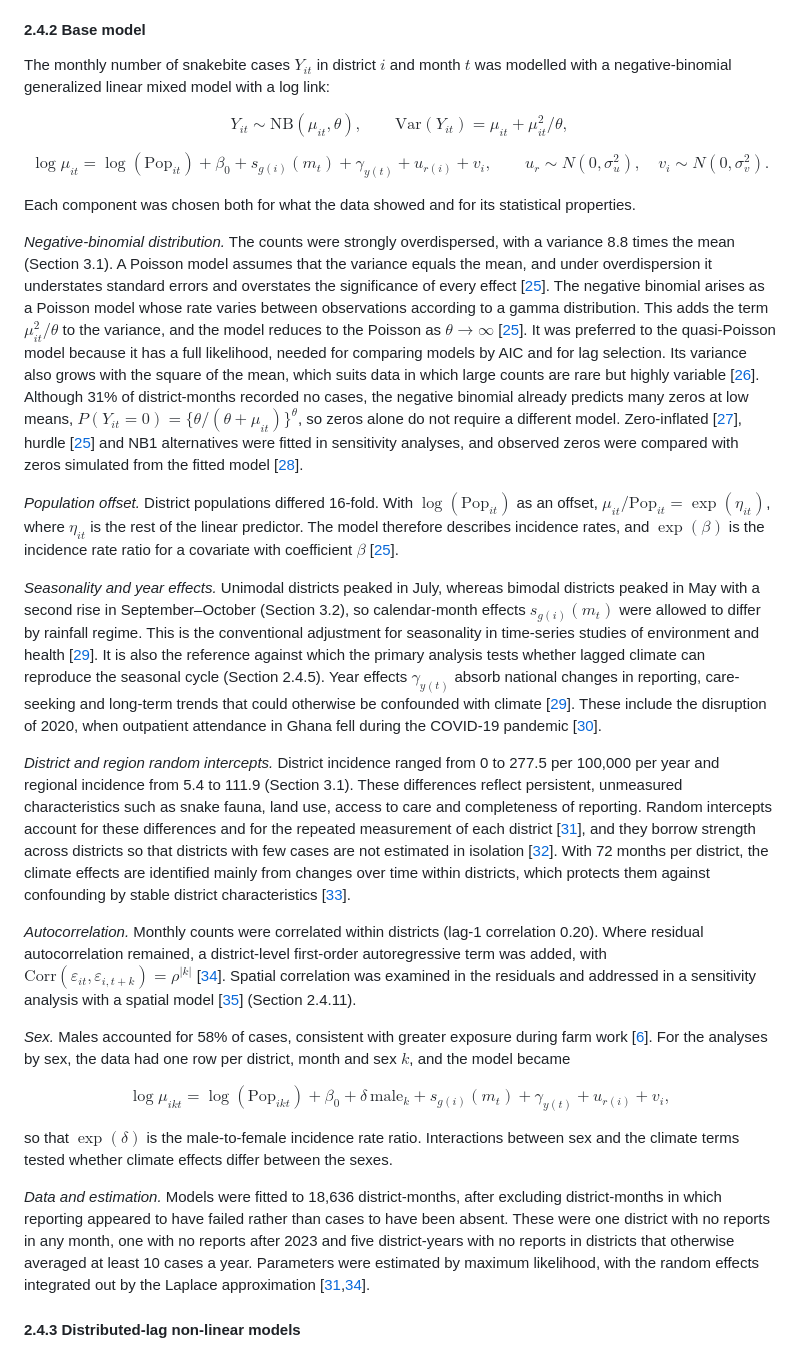
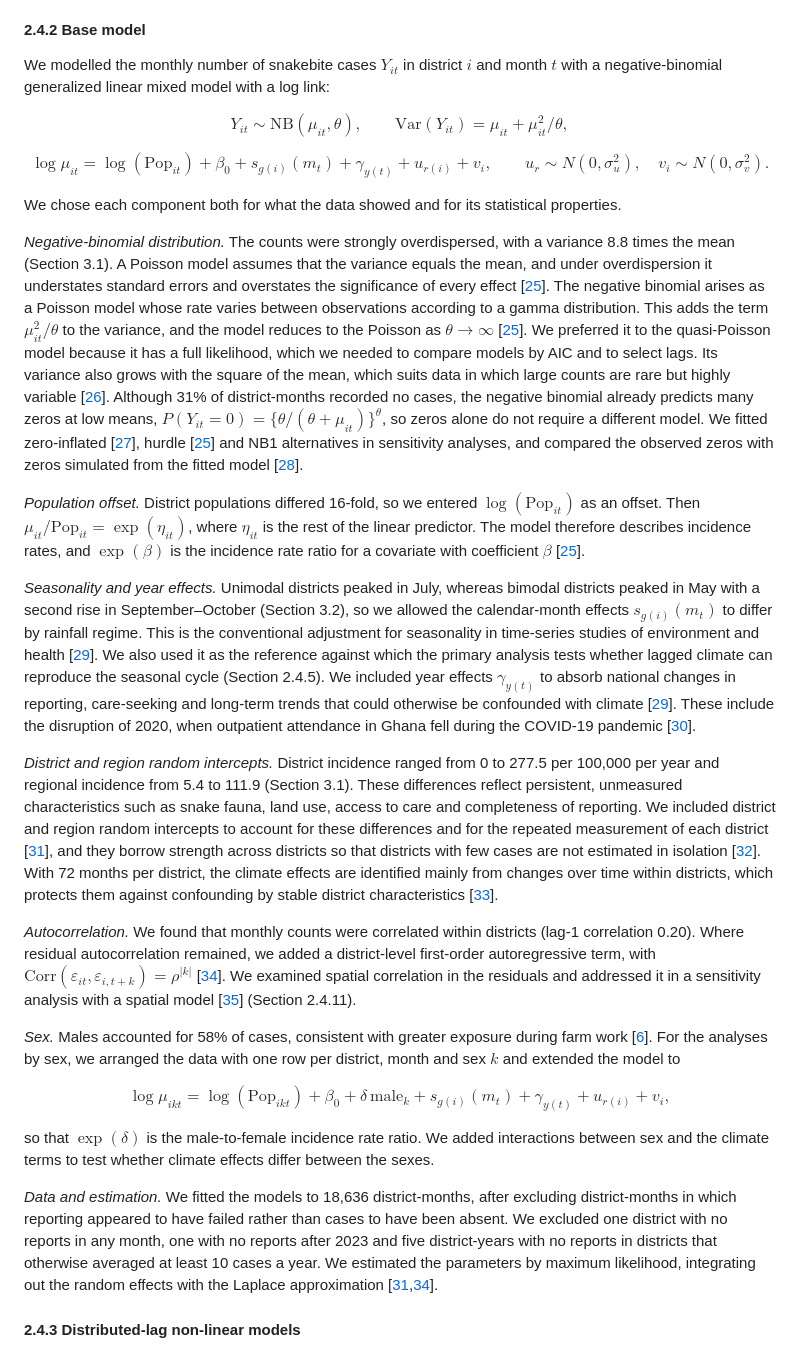
Before and after one commit to pascalantwi/Snakebite-work, a Markdown page: MANUSCRIPT_DRAFT.md, the part around one of its changes. Rendered like a GitHub page.

```diff
--- a/MANUSCRIPT_DRAFT.md
+++ b/MANUSCRIPT_DRAFT.md
@@ -136,31 +136,31 @@ The distribution of monthly counts was examined to choose the count model. We ca
 
 #### 2.4.2 Base model
 
-The monthly number of snakebite cases $Y_{it}$ in district $i$ and month $t$ was modelled with a negative-binomial generalized linear mixed model with a log link:
+We modelled the monthly number of snakebite cases $Y_{it}$ in district $i$ and month $t$ with a negative-binomial generalized linear mixed model with a log link:
 
 $$Y_{it} \sim \mathrm{NB}(\mu_{it}, \theta), \qquad \mathrm{Var}(Y_{it}) = \mu_{it} + \mu_{it}^2/\theta,$$
 
 $$\log \mu_{it} = \log(\text{Pop}_{it}) + \beta_0 + s_{g(i)}(m_t) + \gamma_{y(t)} + u_{r(i)} + v_i, \qquad u_r \sim N(0,\sigma_u^2), \quad v_i \sim N(0,\sigma_v^2).$$
 
-Each component was chosen both for what the data showed and for its statistical properties.
+We chose each component both for what the data showed and for its statistical properties.
 
-*Negative-binomial distribution.* The counts were strongly overdispersed, with a variance 8.8 times the mean (Section 3.1). A Poisson model assumes that the variance equals the mean, and under overdispersion it understates standard errors and overstates the significance of every effect [[25](https://cameron.econ.ucdavis.edu/racd2/)]. The negative binomial arises as a Poisson model whose rate varies between observations according to a gamma distribution. This adds the term $\mu_{it}^2/\theta$ to the variance, and the model reduces to the Poisson as $\theta \to \infty$ [[25](https://cameron.econ.ucdavis.edu/racd2/)]. It was preferred to the quasi-Poisson model because it has a full likelihood, needed for comparing models by AIC and for lag selection. Its variance also grows with the square of the mean, which suits data in which large counts are rare but highly variable [[26](https://pubmed.ncbi.nlm.nih.gov/18051645/)]. Although 31% of district-months recorded no cases, the negative binomial already predicts many zeros at low means, $P(Y_{it}=0) = \{\theta/(\theta+\mu_{it})\}^{\theta}$, so zeros alone do not require a different model. Zero-inflated [[27](https://doi.org/10.2307/1269547)], hurdle [[25](https://cameron.econ.ucdavis.edu/racd2/)] and NB1 alternatives were fitted in sensitivity analyses, and observed zeros were compared with zeros simulated from the fitted model [[28](https://CRAN.R-project.org/package=DHARMa)].
+*Negative-binomial distribution.* The counts were strongly overdispersed, with a variance 8.8 times the mean (Section 3.1). A Poisson model assumes that the variance equals the mean, and under overdispersion it understates standard errors and overstates the significance of every effect [[25](https://cameron.econ.ucdavis.edu/racd2/)]. The negative binomial arises as a Poisson model whose rate varies between observations according to a gamma distribution. This adds the term $\mu_{it}^2/\theta$ to the variance, and the model reduces to the Poisson as $\theta \to \infty$ [[25](https://cameron.econ.ucdavis.edu/racd2/)]. We preferred it to the quasi-Poisson model because it has a full likelihood, which we needed to compare models by AIC and to select lags. Its variance also grows with the square of the mean, which suits data in which large counts are rare but highly variable [[26](https://pubmed.ncbi.nlm.nih.gov/18051645/)]. Although 31% of district-months recorded no cases, the negative binomial already predicts many zeros at low means, $P(Y_{it}=0) = \{\theta/(\theta+\mu_{it})\}^{\theta}$, so zeros alone do not require a different model. We fitted zero-inflated [[27](https://doi.org/10.2307/1269547)], hurdle [[25](https://cameron.econ.ucdavis.edu/racd2/)] and NB1 alternatives in sensitivity analyses, and compared the observed zeros with zeros simulated from the fitted model [[28](https://CRAN.R-project.org/package=DHARMa)].
 
-*Population offset.* District populations differed 16-fold. With $\log(\text{Pop}_{it})$ as an offset, $\mu_{it}/\text{Pop}_{it} = \exp(\eta_{it})$, where $\eta_{it}$ is the rest of the linear predictor. The model therefore describes incidence rates, and $\exp(\beta)$ is the incidence rate ratio for a covariate with coefficient $\beta$ [[25](https://cameron.econ.ucdavis.edu/racd2/)].
+*Population offset.* District populations differed 16-fold, so we entered $\log(\text{Pop}_{it})$ as an offset. Then $\mu_{it}/\text{Pop}_{it} = \exp(\eta_{it})$, where $\eta_{it}$ is the rest of the linear predictor. The model therefore describes incidence rates, and $\exp(\beta)$ is the incidence rate ratio for a covariate with coefficient $\beta$ [[25](https://cameron.econ.ucdavis.edu/racd2/)].
 
-*Seasonality and year effects.* Unimodal districts peaked in July, whereas bimodal districts peaked in May with a second rise in September–October (Section 3.2), so calendar-month effects $s_{g(i)}(m_t)$ were allowed to differ by rainfall regime. This is the conventional adjustment for seasonality in time-series studies of environment and health [[29](https://doi.org/10.1093/ije/dyt092)]. It is also the reference against which the primary analysis tests whether lagged climate can reproduce the seasonal cycle (Section 2.4.5). Year effects $\gamma_{y(t)}$ absorb national changes in reporting, care-seeking and long-term trends that could otherwise be confounded with climate [[29](https://doi.org/10.1093/ije/dyt092)]. These include the disruption of 2020, when outpatient attendance in Ghana fell during the COVID-19 pandemic [[30](https://doi.org/10.1136/bmjopen-2022-061608)].
+*Seasonality and year effects.* Unimodal districts peaked in July, whereas bimodal districts peaked in May with a second rise in September–October (Section 3.2), so we allowed the calendar-month effects $s_{g(i)}(m_t)$ to differ by rainfall regime. This is the conventional adjustment for seasonality in time-series studies of environment and health [[29](https://doi.org/10.1093/ije/dyt092)]. We also used it as the reference against which the primary analysis tests whether lagged climate can reproduce the seasonal cycle (Section 2.4.5). We included year effects $\gamma_{y(t)}$ to absorb national changes in reporting, care-seeking and long-term trends that could otherwise be confounded with climate [[29](https://doi.org/10.1093/ije/dyt092)]. These include the disruption of 2020, when outpatient attendance in Ghana fell during the COVID-19 pandemic [[30](https://doi.org/10.1136/bmjopen-2022-061608)].
 
-*District and region random intercepts.* District incidence ranged from 0 to 277.5 per 100,000 per year and regional incidence from 5.4 to 111.9 (Section 3.1). These differences reflect persistent, unmeasured characteristics such as snake fauna, land use, access to care and completeness of reporting. Random intercepts account for these differences and for the repeated measurement of each district [[31](https://experts.mcmaster.ca/scholarly-works/1146888)], and they borrow strength across districts so that districts with few cases are not estimated in isolation [[32](https://assets.cambridge.org/97805218/67061/copyright/9780521867061_copyright_info.pdf)]. With 72 months per district, the climate effects are identified mainly from changes over time within districts, which protects them against confounding by stable district characteristics [[33](https://eprints.ncrm.ac.uk/id/eprint/3317/)].
+*District and region random intercepts.* District incidence ranged from 0 to 277.5 per 100,000 per year and regional incidence from 5.4 to 111.9 (Section 3.1). These differences reflect persistent, unmeasured characteristics such as snake fauna, land use, access to care and completeness of reporting. We included district and region random intercepts to account for these differences and for the repeated measurement of each district [[31](https://experts.mcmaster.ca/scholarly-works/1146888)], and they borrow strength across districts so that districts with few cases are not estimated in isolation [[32](https://assets.cambridge.org/97805218/67061/copyright/9780521867061_copyright_info.pdf)]. With 72 months per district, the climate effects are identified mainly from changes over time within districts, which protects them against confounding by stable district characteristics [[33](https://eprints.ncrm.ac.uk/id/eprint/3317/)].
 
-*Autocorrelation.* Monthly counts were correlated within districts (lag-1 correlation 0.20). Where residual autocorrelation remained, a district-level first-order autoregressive term was added, with $\mathrm{Corr}(\varepsilon_{it}, \varepsilon_{i,t+k}) = \rho^{|k|}$ [[34](https://doi.org/10.32614/RJ-2017-066)]. Spatial correlation was examined in the residuals and addressed in a sensitivity analysis with a spatial model [[35](https://arxiv.org/abs/1601.01180)] (Section 2.4.11).
+*Autocorrelation.* We found that monthly counts were correlated within districts (lag-1 correlation 0.20). Where residual autocorrelation remained, we added a district-level first-order autoregressive term, with $\mathrm{Corr}(\varepsilon_{it}, \varepsilon_{i,t+k}) = \rho^{|k|}$ [[34](https://doi.org/10.32614/RJ-2017-066)]. We examined spatial correlation in the residuals and addressed it in a sensitivity analysis with a spatial model [[35](https://arxiv.org/abs/1601.01180)] (Section 2.4.11).
 
-*Sex.* Males accounted for 58% of cases, consistent with greater exposure during farm work [[6](https://doi.org/10.1371/journal.pntd.0007221)]. For the analyses by sex, the data had one row per district, month and sex $k$, and the model became
+*Sex.* Males accounted for 58% of cases, consistent with greater exposure during farm work [[6](https://doi.org/10.1371/journal.pntd.0007221)]. For the analyses by sex, we arranged the data with one row per district, month and sex $k$ and extended the model to
 
 $$\log \mu_{ikt} = \log(\text{Pop}_{ikt}) + \beta_0 + \delta\,\text{male}_k + s_{g(i)}(m_t) + \gamma_{y(t)} + u_{r(i)} + v_i,$$
 
-so that $\exp(\delta)$ is the male-to-female incidence rate ratio. Interactions between sex and the climate terms tested whether climate effects differ between the sexes.
+so that $\exp(\delta)$ is the male-to-female incidence rate ratio. We added interactions between sex and the climate terms to test whether climate effects differ between the sexes.
 
-*Data and estimation.* Models were fitted to 18,636 district-months, after excluding district-months in which reporting appeared to have failed rather than cases to have been absent. These were one district with no reports in any month, one with no reports after 2023 and five district-years with no reports in districts that otherwise averaged at least 10 cases a year. Parameters were estimated by maximum likelihood, with the random effects integrated out by the Laplace approximation [[31](https://experts.mcmaster.ca/scholarly-works/1146888),[34](https://doi.org/10.32614/RJ-2017-066)].
+*Data and estimation.* We fitted the models to 18,636 district-months, after excluding district-months in which reporting appeared to have failed rather than cases to have been absent. We excluded one district with no reports in any month, one with no reports after 2023 and five district-years with no reports in districts that otherwise averaged at least 10 cases a year. We estimated the parameters by maximum likelihood, integrating out the random effects with the Laplace approximation [[31](https://experts.mcmaster.ca/scholarly-works/1146888),[34](https://doi.org/10.32614/RJ-2017-066)].
 
 #### 2.4.3 Distributed-lag non-linear models
 
```
Also changed, not shown: other parts of MANUSCRIPT_DRAFT.md (+11 -11 lines).
